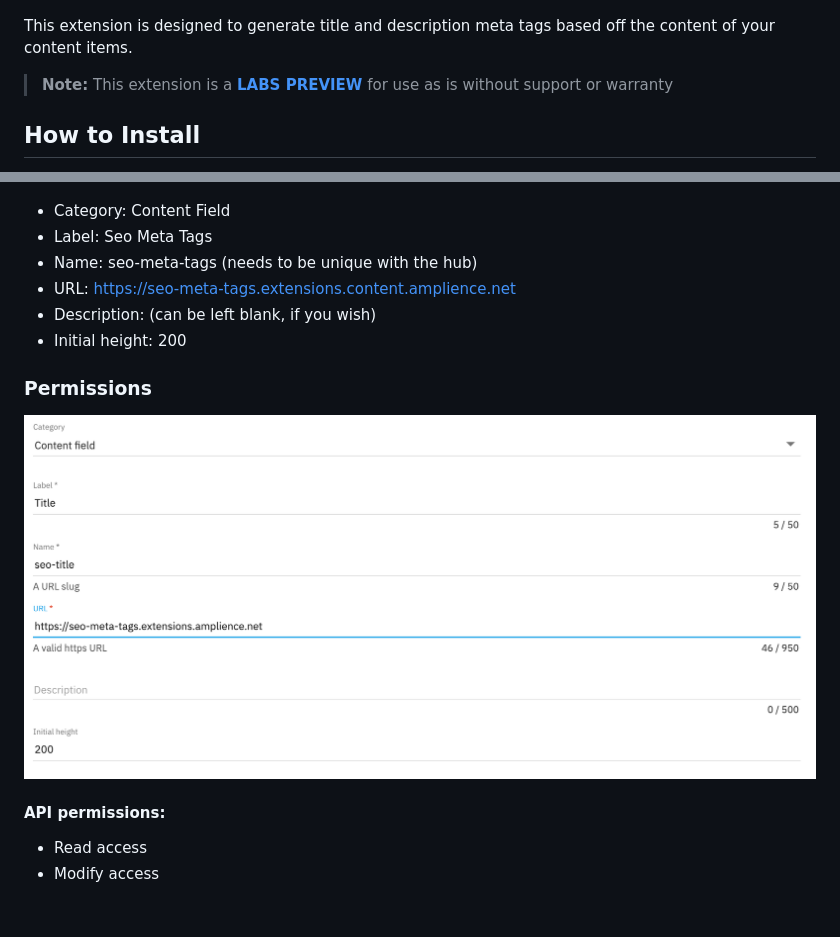
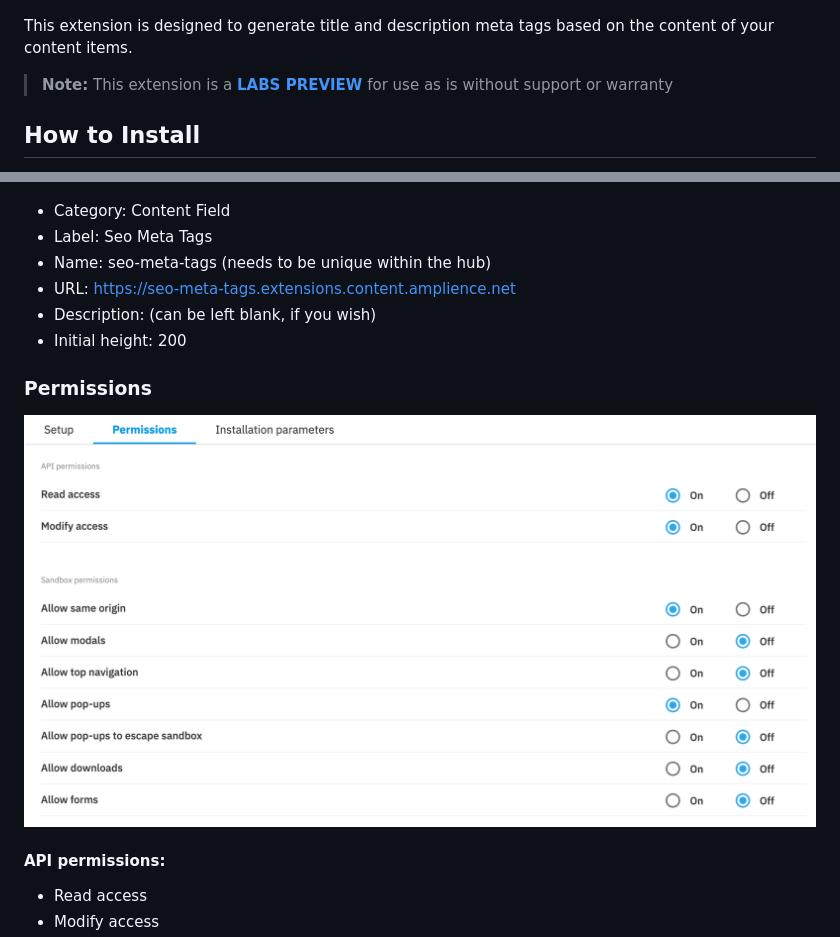
Before and after one commit to amplience/dc-extension-seo-meta-tags, a Markdown page: README.md, 2 parts joined by grey strips. GitHub-like rendering; pictures changed too: media/permissions.png; blank space fills up the shorter version.

Commit message:
feat: TAR-121 Readme changes

```diff
--- a/README.md
+++ b/README.md
@@ -4,7 +4,7 @@
 
 ![Screenshot](media/screenshot.png)
 
-This extension is designed to generate title and description meta tags based off the content of your content items.
+This extension is designed to generate title and description meta tags based on the content of your content items.
 
 > **Note:** This extension is a [**LABS PREVIEW**](https://amplience.com/developers/docs/knowledge-center/amplience-labs) for use as is without support or warranty
 
@@ -16,14 +16,14 @@ This extension must be [registered](https://amplience.com/developers/docs/integr
 
 - Category: Content Field
 - Label: Seo Meta Tags
-- Name: seo-meta-tags (needs to be unique with the hub)
+- Name: seo-meta-tags (needs to be unique within the hub)
 - URL: https://seo-meta-tags.extensions.content.amplience.net
 - Description: (can be left blank, if you wish)
 - Initial height: 200
 
 ### Permissions
 
-![Permissions](media/settings.png)
+![Permissions](media/permissions.png)
 
 #### API permissions:
 
```
Also changed, not shown: 1 other file.
